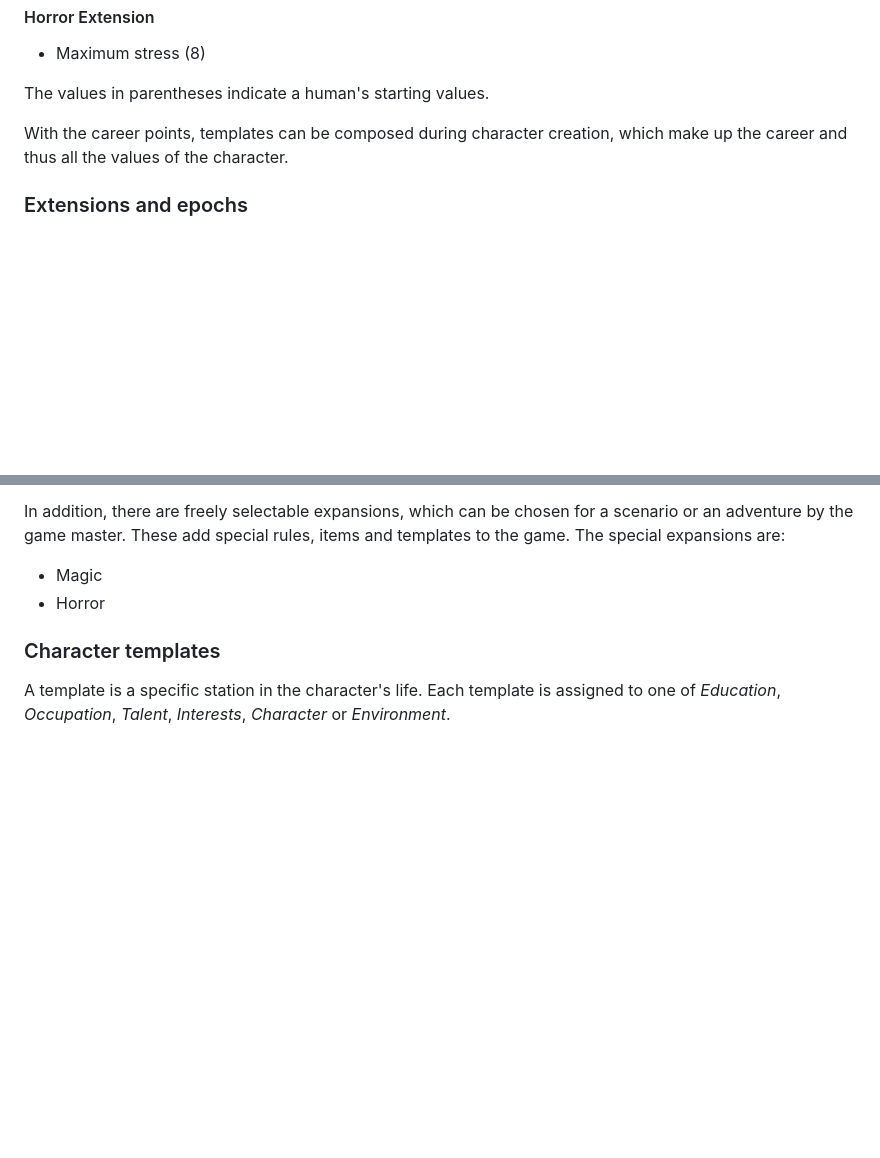
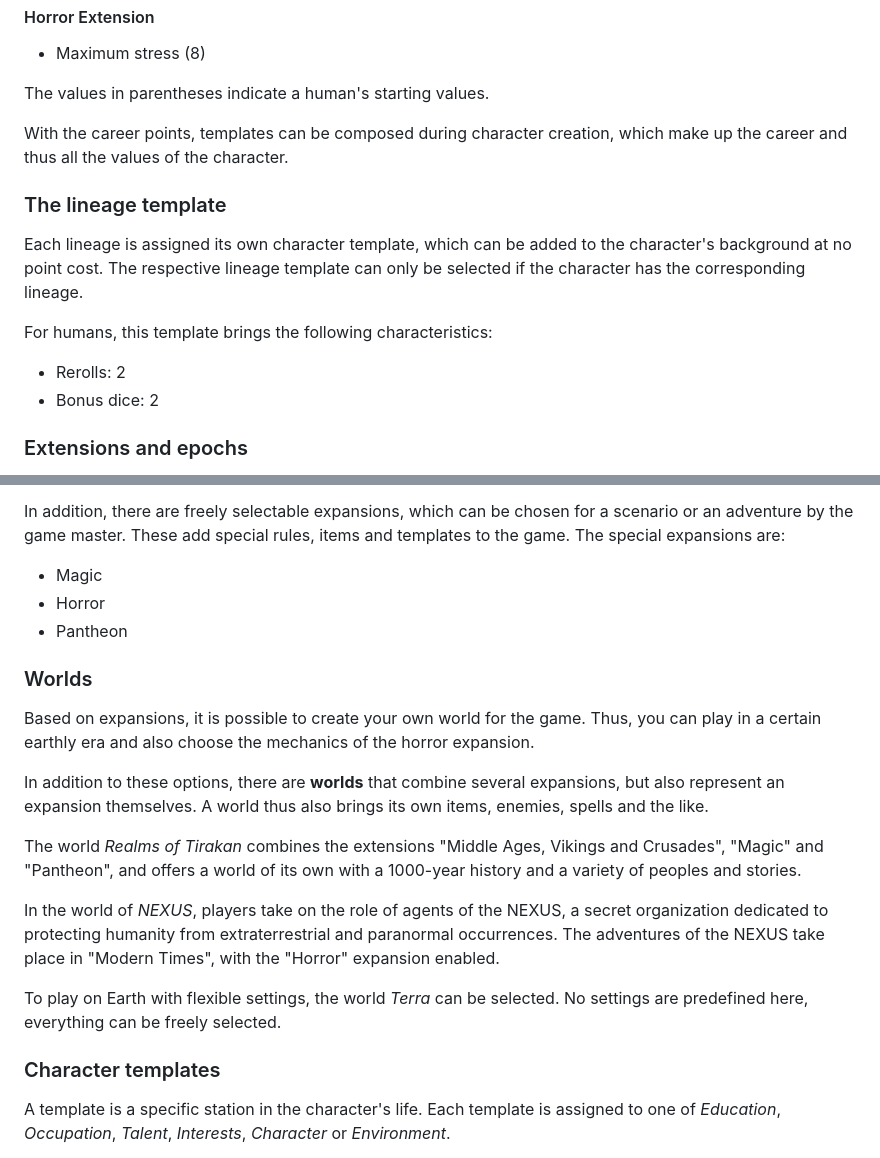
Before and after one commit to SvenBroeckling/phasesix-rulebook, a Markdown page: published/create_en.md, 2 parts joined by grey strips. GitHub-like rendering; blank space fills up the shorter version.

```diff
--- a/published/create_en.md
+++ b/published/create_en.md
@@ -31,6 +31,15 @@ The values in parentheses indicate a human's starting values.
 
 With the career points, templates can be composed during character creation, which make up the career and thus all the values of the character.
 
+### The lineage template
+
+Each lineage is assigned its own character template, which can be added to the character's background at no point cost. The respective lineage template can only be selected if the character has the corresponding lineage.
+
+For humans, this template brings the following characteristics:
+
+* Rerolls: 2
+* Bonus dice: 2
+
 ### Extensions and epochs
 
 At the beginning of a Phase Six campaign or adventure, the game master determines the era in which the adventure is set. Phase Six has several earthly eras to choose from:
@@ -49,6 +58,19 @@ In addition, there are freely selectable expansions, which can be chosen for a s
 
 * Magic
 * Horror
+* Pantheon
+
+### Worlds
+
+Based on expansions, it is possible to create your own world for the game. Thus, you can play in a certain earthly era and also choose the mechanics of the horror expansion.
+
+In addition to these options, there are **worlds** that combine several expansions, but also represent an expansion themselves. A world thus also brings its own items, enemies, spells and the like.
+
+The world *Realms of Tirakan* combines the extensions "Middle Ages, Vikings and Crusades", "Magic" and "Pantheon", and offers a world of its own with a 1000-year history and a variety of peoples and stories.
+
+In the world of *NEXUS*, players take on the role of agents of the NEXUS, a secret organization dedicated to protecting humanity from extraterrestrial and paranormal occurrences. The adventures of the NEXUS take place in "Modern Times", with the "Horror" expansion enabled.
+
+To play on Earth with flexible settings, the world *Terra* can be selected. No settings are predefined here, everything can be freely selected.
 
 ### Character templates
 
```
Also changed, not shown: published/create_de.md (+22 -0 lines).
